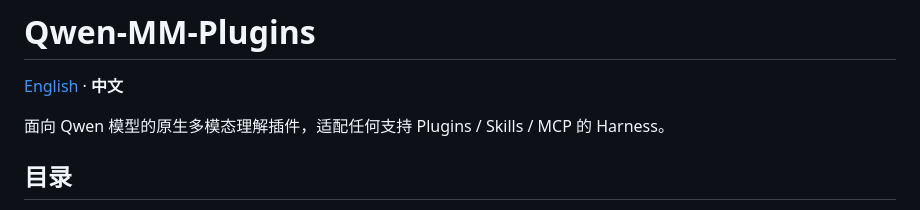
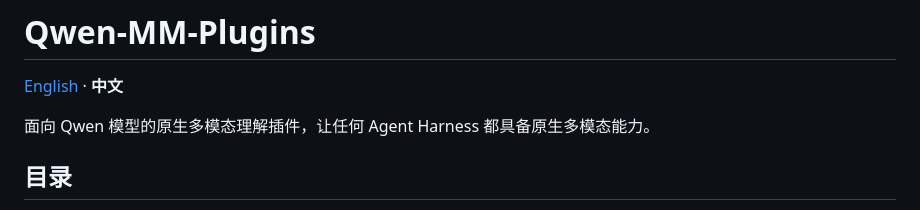
Before and after one commit to Kristin130/Qwen-MM-Plugins, a Markdown page: README.zh.md, the part around the change. Drawn GitHub-style.

```diff
--- a/README.zh.md
+++ b/README.zh.md
@@ -2,7 +2,7 @@
 
 [English](README.md) · **中文**
 
-面向 Qwen 模型的原生多模态理解插件，适配任何支持 Plugins / Skills / MCP 的 Harness。
+面向 Qwen 模型的原生多模态理解插件，让任何 Agent Harness 都具备原生多模态能力。
 
 ## 目录
 
```
